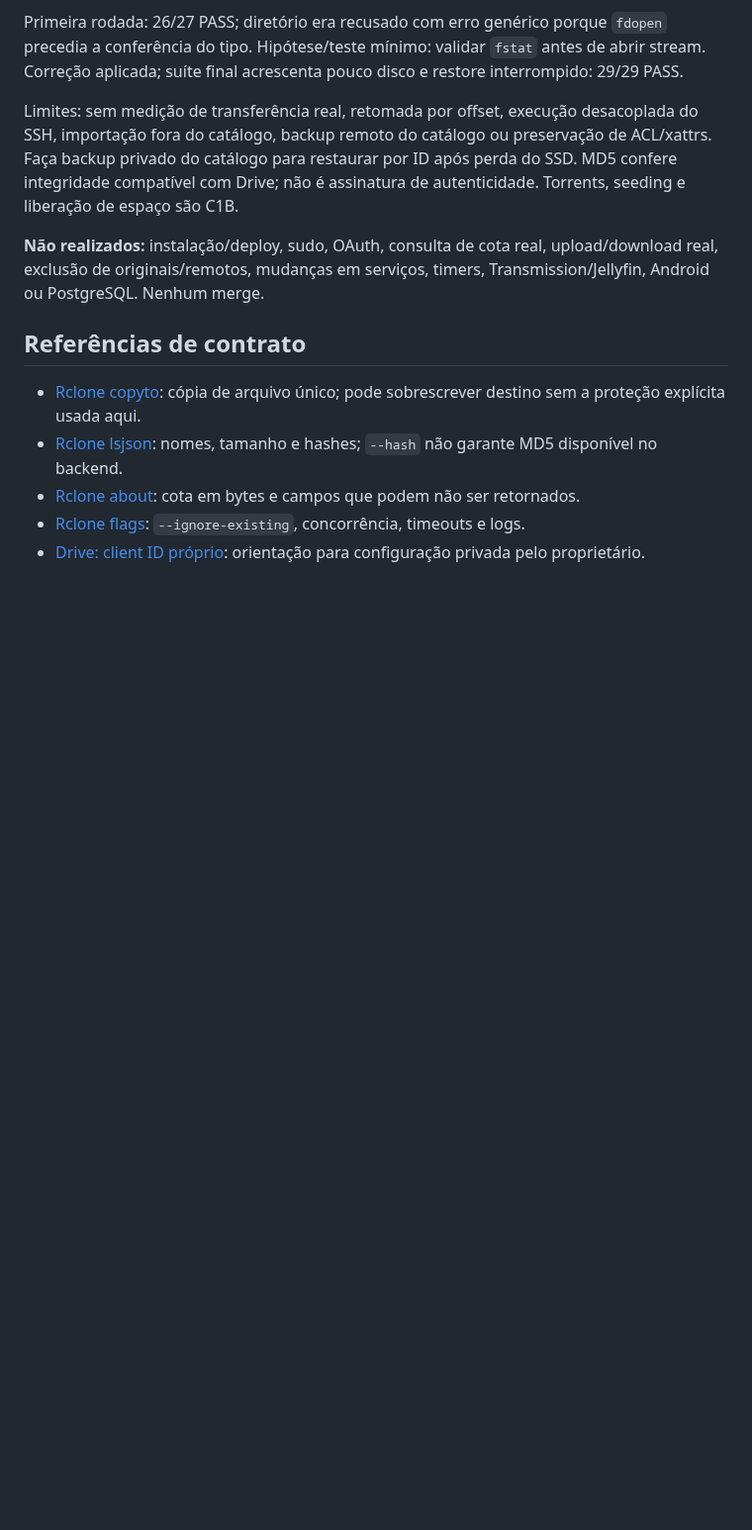
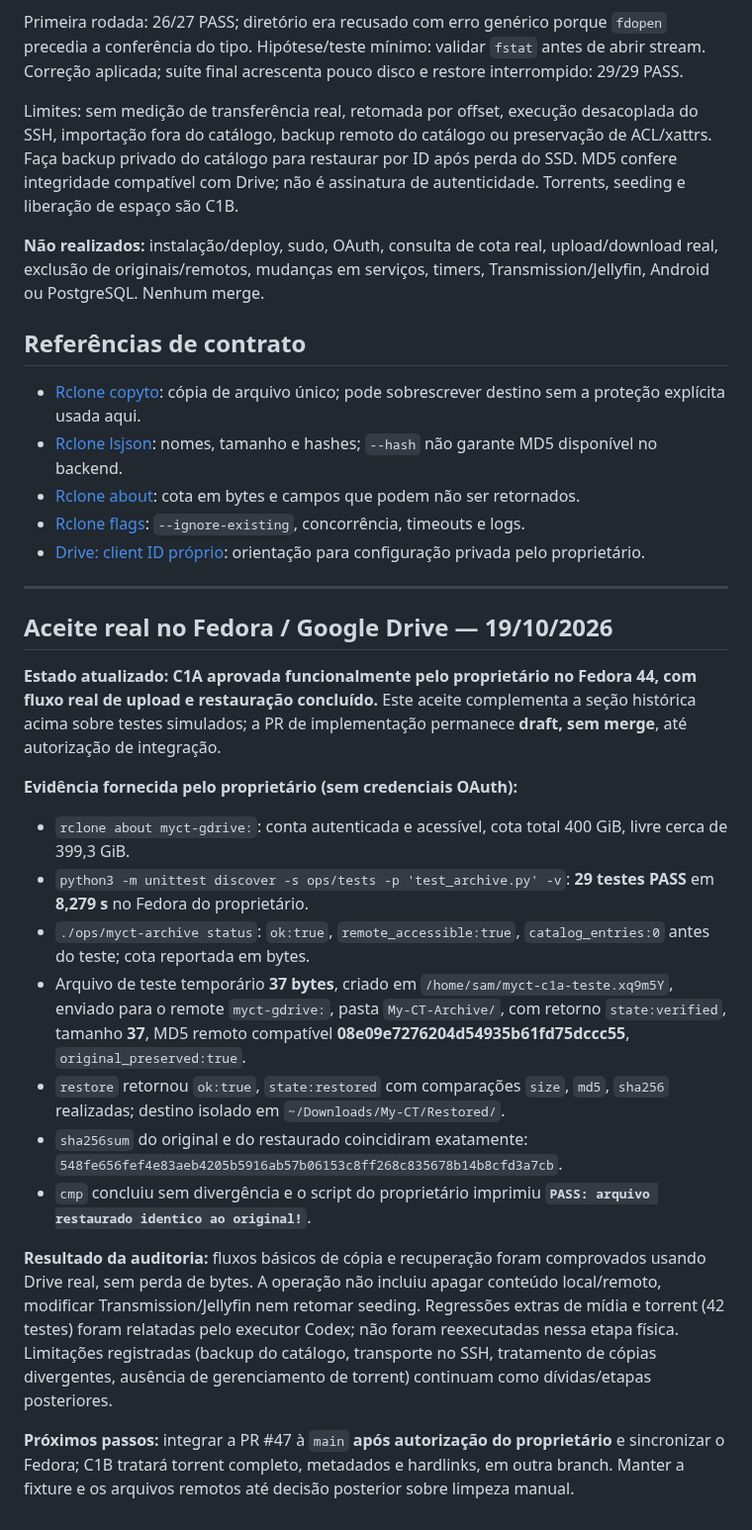
Before and after one commit to Samuel-Francisco-AS/My-CT, a Markdown page: docs/MYCT-C1A-CLI-REPORT.md, the part around the change. Shown at 99% size. Rendered like a GitHub page; blank space fills up the shorter version.

Commit message:
docs(MYCT-C1A): registrar aceite real de upload e restauração

```diff
--- a/docs/MYCT-C1A-CLI-REPORT.md
+++ b/docs/MYCT-C1A-CLI-REPORT.md
@@ -186,3 +186,24 @@ timers, Transmission/Jellyfin, Android ou PostgreSQL. Nenhum merge.
   timeouts e logs.
 - [Drive: client ID próprio](https://rclone.org/drive/#making-your-own-client-id):
   orientação para configuração privada pelo proprietário.
+
+---
+
+## Aceite real no Fedora / Google Drive — 19/10/2026
+
+**Estado atualizado: C1A aprovada funcionalmente pelo proprietário no Fedora 44, com fluxo real de upload e restauração concluído.** Este aceite complementa a seção histórica acima sobre testes simulados; a PR de implementação permanece **draft, sem merge**, até autorização de integração.
+
+**Evidência fornecida pelo proprietário (sem credenciais OAuth):**
+
+- `rclone about myct-gdrive:`: conta autenticada e acessível, cota total 400 GiB, livre cerca de 399,3 GiB.
+- `python3 -m unittest discover -s ops/tests -p 'test_archive.py' -v`: **29 testes PASS** em **8,279 s** no Fedora do proprietário.
+- `./ops/myct-archive status`: `ok:true`, `remote_accessible:true`, `catalog_entries:0` antes do teste; cota reportada em bytes.
+- Arquivo de teste temporário **37 bytes**, criado em `/home/sam/myct-c1a-teste.xq9m5Y`, enviado para o remote `myct-gdrive:`, pasta `My-CT-Archive/`, com retorno `state:verified`, tamanho **37**, MD5 remoto compatível **08e09e7276204d54935b61fd75dccc55**, `original_preserved:true`.
+- `restore` retornou `ok:true`, `state:restored` com comparações `size`, `md5`, `sha256` realizadas; destino isolado em `~/Downloads/My-CT/Restored/`.
+- `sha256sum` do original e do restaurado coincidiram exatamente:
+  `548fe656fef4e83aeb4205b5916ab57b06153c8ff268c835678b14b8cfd3a7cb`.
+- `cmp` concluiu sem divergência e o script do proprietário imprimiu **`PASS: arquivo restaurado identico ao original!`**.
+
+**Resultado da auditoria:** fluxos básicos de cópia e recuperação foram comprovados usando Drive real, sem perda de bytes. A operação não incluiu apagar conteúdo local/remoto, modificar Transmission/Jellyfin nem retomar seeding. Regressões extras de mídia e torrent (42 testes) foram relatadas pelo executor Codex; não foram reexecutadas nessa etapa física. Limitações registradas (backup do catálogo, transporte no SSH, tratamento de cópias divergentes, ausência de gerenciamento de torrent) continuam como dívidas/etapas posteriores.
+
+**Próximos passos:** integrar a PR #47 à `main` **após autorização do proprietário** e sincronizar o Fedora; C1B tratará torrent completo, metadados e hardlinks, em outra branch. Manter a fixture e os arquivos remotos até decisão posterior sobre limpeza manual.
```
